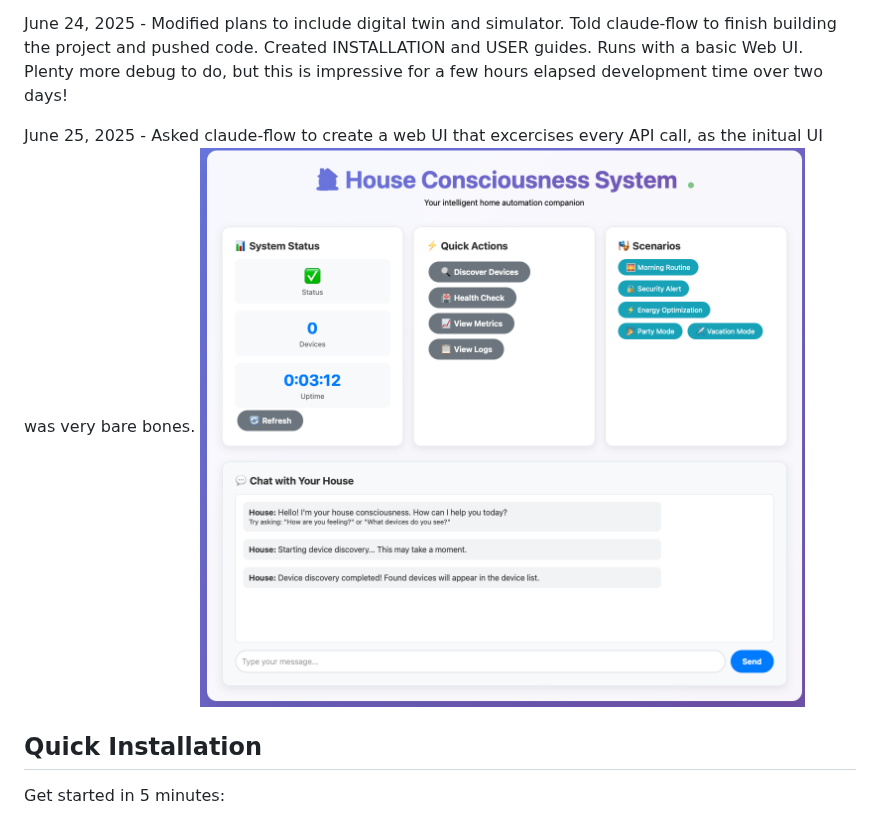
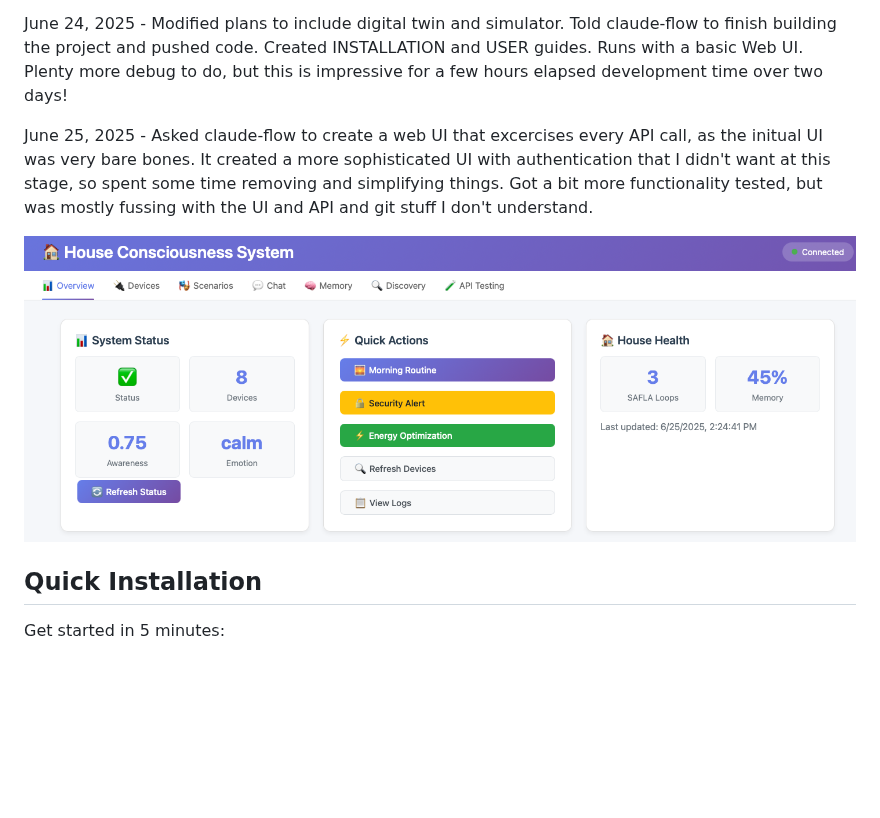
Before and after one commit to adrianco/consciousness, a Markdown page: README.md, the part around the change. Drawn GitHub-style; blank space fills up the shorter version.

Commit message:
Update README.md status

```diff
--- a/README.md
+++ b/README.md
@@ -7,8 +7,9 @@ June 23, 2025 - Initial agent swarm setup using claude-flow created planning doc
 
 June 24, 2025 - Modified plans to include digital twin and simulator. Told claude-flow to finish building the project and pushed code. Created INSTALLATION and USER guides. Runs with a basic Web UI. Plenty more debug to do, but this is impressive for a few hours elapsed development time over two days!
 
-June 25, 2025 - Asked claude-flow to create a web UI that excercises every API call, as the initual UI was very bare bones.
-![first running screenshot](./references/first-basic-screenshot.png)
+June 25, 2025 - Asked claude-flow to create a web UI that excercises every API call, as the initual UI was very bare bones. It created a more sophisticated UI with authentication that I didn't want at this stage, so spent some time removing and simplifying things. Got a bit more functionality tested, but was mostly fussing with the UI and API and git stuff I don't understand.
+
+![second-webui-screenshot](./references/second-webui-screenshot.png)
 
 ## Quick Installation
 
```
